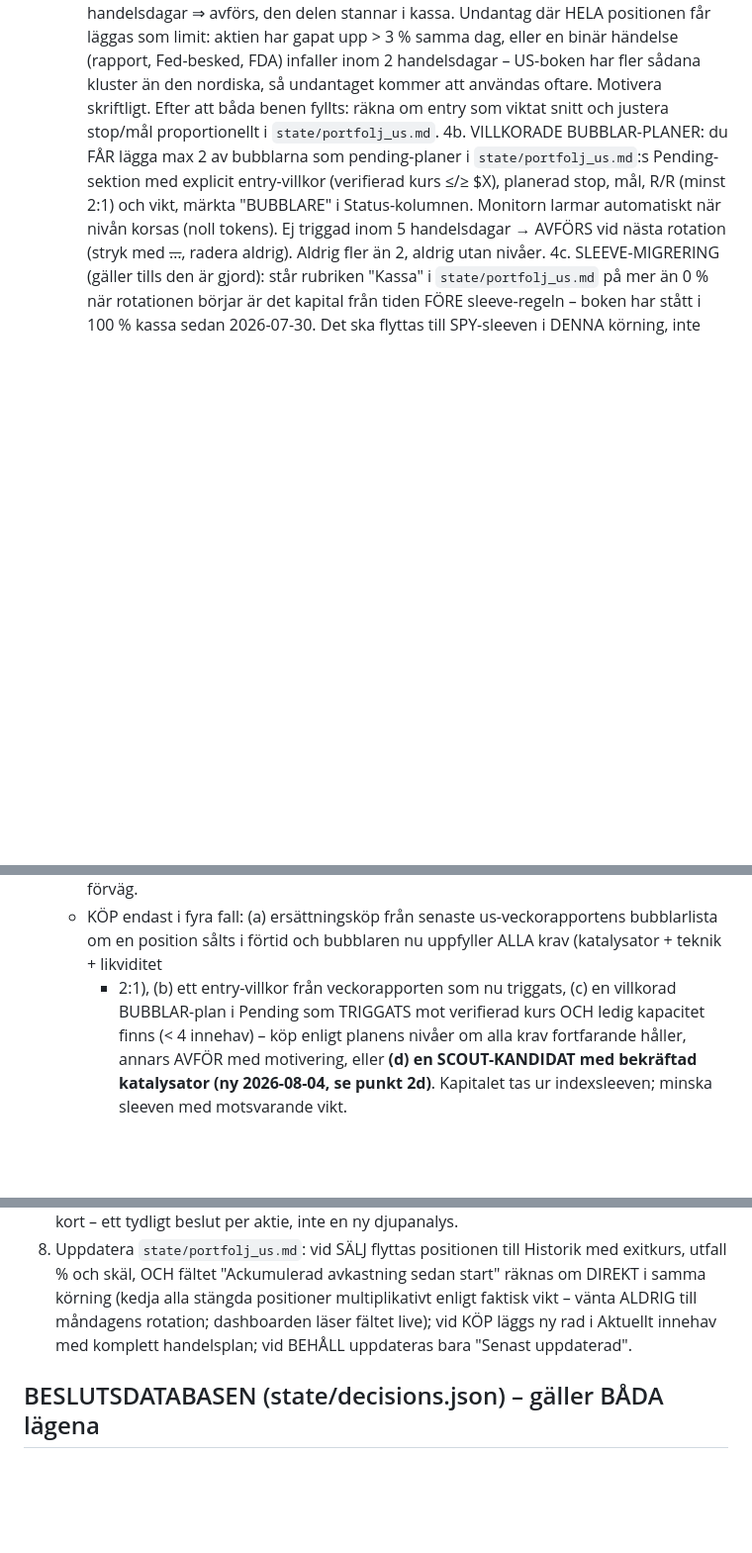
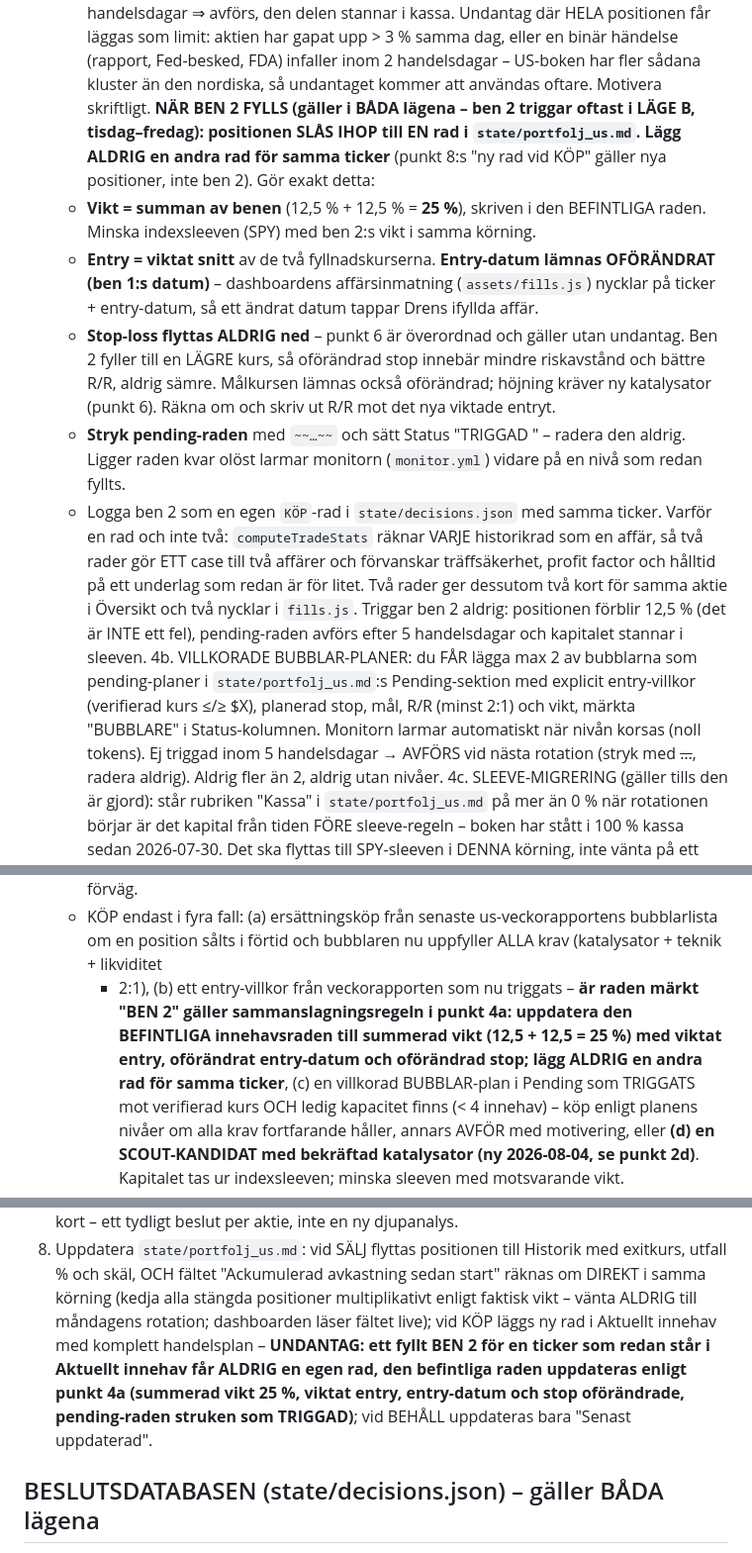
Before and after one commit to DrinasKastrati/Vecko_agent, a Markdown page: prompts/us_dagligprompt.md, 3 parts joined by grey strips. Shown at 99% size. Rendered like a GitHub page; blank space fills up the shorter version.

```diff
--- a/prompts/us_dagligprompt.md
+++ b/prompts/us_dagligprompt.md
@@ -338,8 +338,27 @@ att de vann. Läs alla tal som ett tak, inte som en prognos.
    Undantag där HELA positionen får läggas som limit: aktien har gapat upp > 3 % samma dag, eller
    en binär händelse (rapport, Fed-besked, FDA) infaller inom 2 handelsdagar – US-boken har fler
    sådana kluster än den nordiska, så undantaget kommer att användas oftare. Motivera skriftligt.
-   Efter att båda benen fyllts: räkna om entry som viktat snitt och justera stop/mål proportionellt
-   i `state/portfolj_us.md`.
+   **NÄR BEN 2 FYLLS (gäller i BÅDA lägena – ben 2 triggar oftast i LÄGE B, tisdag–fredag):
+   positionen SLÅS IHOP till EN rad i `state/portfolj_us.md`. Lägg ALDRIG en andra rad för samma
+   ticker** (punkt 8:s "ny rad vid KÖP" gäller nya positioner, inte ben 2). Gör exakt detta:
+   - **Vikt = summan av benen** (12,5 % + 12,5 % = **25 %**), skriven i den BEFINTLIGA raden.
+     Minska indexsleeven (SPY) med ben 2:s vikt i samma körning.
+   - **Entry = viktat snitt** av de två fyllnadskurserna. **Entry-datum lämnas OFÖRÄNDRAT
+     (ben 1:s datum)** – dashboardens affärsinmatning (`assets/fills.js`) nycklar på
+     ticker + entry-datum, så ett ändrat datum tappar Drens ifyllda affär.
+   - **Stop-loss flyttas ALDRIG ned** – punkt 6 är överordnad och gäller utan undantag. Ben 2
+     fyller till en LÄGRE kurs, så oförändrad stop innebär mindre riskavstånd och bättre R/R,
+     aldrig sämre. Målkursen lämnas också oförändrad; höjning kräver ny katalysator (punkt 6).
+     Räkna om och skriv ut R/R mot det nya viktade entryt.
+   - **Stryk pending-raden** med `~~…~~` och sätt Status "TRIGGAD <datum>" – radera den aldrig.
+     Ligger raden kvar olöst larmar monitorn (`monitor.yml`) vidare på en nivå som redan fyllts.
+   - Logga ben 2 som en egen `KÖP`-rad i `state/decisions.json` med samma ticker.
+   Varför en rad och inte två: `computeTradeStats` räknar VARJE historikrad som en affär, så två
+   rader gör ETT case till två affärer och förvanskar träffsäkerhet, profit factor och hålltid på
+   ett underlag som redan är för litet. Två rader ger dessutom två kort för samma aktie i
+   Översikt och två nycklar i `fills.js`.
+   Triggar ben 2 aldrig: positionen förblir 12,5 % (det är INTE ett fel), pending-raden avförs
+   efter 5 handelsdagar och kapitalet stannar i sleeven.
 4b. VILLKORADE BUBBLAR-PLANER: du FÅR lägga max 2 av bubblarna som pending-planer i
    `state/portfolj_us.md`:s Pending-sektion med explicit entry-villkor (verifierad kurs ≤/≥ $X),
    planerad stop, mål, R/R (minst 2:1) och vikt, märkta "BUBBLARE" i Status-kolumnen. Monitorn
@@ -444,7 +463,10 @@ Gör följande för VARJE innehav i `state/portfolj_us.md`:
      varför positionen hålls genom eventet, eller sälj i förväg.
    - KÖP endast i fyra fall: (a) ersättningsköp från senaste us-veckorapportens bubblarlista om en
      position sålts i förtid och bubblaren nu uppfyller ALLA krav (katalysator + teknik + likviditet
-     + 2:1), (b) ett entry-villkor från veckorapporten som nu triggats, (c) en villkorad
+     + 2:1), (b) ett entry-villkor från veckorapporten som nu triggats – **är raden märkt "BEN 2"
+     gäller sammanslagningsregeln i punkt 4a: uppdatera den BEFINTLIGA innehavsraden till summerad
+     vikt (12,5 + 12,5 = 25 %) med viktat entry, oförändrat entry-datum och oförändrad stop; lägg
+     ALDRIG en andra rad för samma ticker**, (c) en villkorad
      BUBBLAR-plan i Pending som TRIGGATS mot verifierad kurs OCH ledig kapacitet finns (< 4
      innehav) – köp enligt planens nivåer om alla krav fortfarande håller, annars AVFÖR med motivering,
      eller **(d) en SCOUT-KANDIDAT med bekräftad katalysator (ny 2026-08-04, se punkt 2d)**.
@@ -480,7 +502,10 @@ Gör följande för VARJE innehav i `state/portfolj_us.md`:
 8. Uppdatera `state/portfolj_us.md`: vid SÄLJ flyttas positionen till Historik med exitkurs, utfall %
    och skäl, OCH fältet "Ackumulerad avkastning sedan start" räknas om DIREKT i samma körning (kedja
    alla stängda positioner multiplikativt enligt faktisk vikt – vänta ALDRIG till måndagens rotation;
-   dashboarden läser fältet live); vid KÖP läggs ny rad i Aktuellt innehav med komplett handelsplan;
+   dashboarden läser fältet live); vid KÖP läggs ny rad i Aktuellt innehav med komplett handelsplan
+   – **UNDANTAG: ett fyllt BEN 2 för en ticker som redan står i Aktuellt innehav får ALDRIG en egen
+   rad, den befintliga raden uppdateras enligt punkt 4a (summerad vikt 25 %, viktat entry,
+   entry-datum och stop oförändrade, pending-raden struken som TRIGGAD)**;
    vid BEHÅLL uppdateras bara "Senast uppdaterad".
 
 ## BESLUTSDATABASEN (state/decisions.json) – gäller BÅDA lägena
```
Also changed, not shown: prompts/dagligprompt.md (+25 -5 lines), state/portfolj.md (+1 -1 lines).
